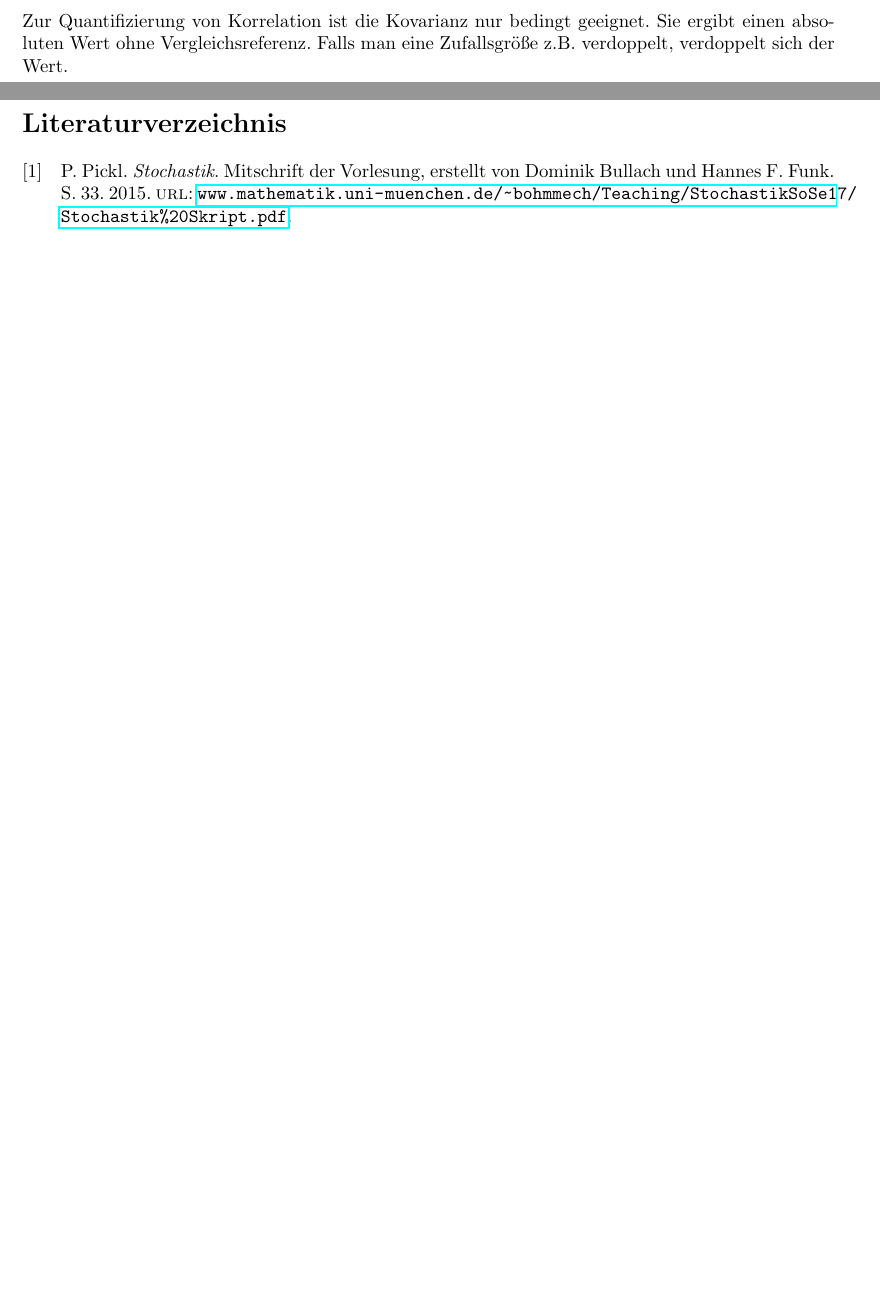
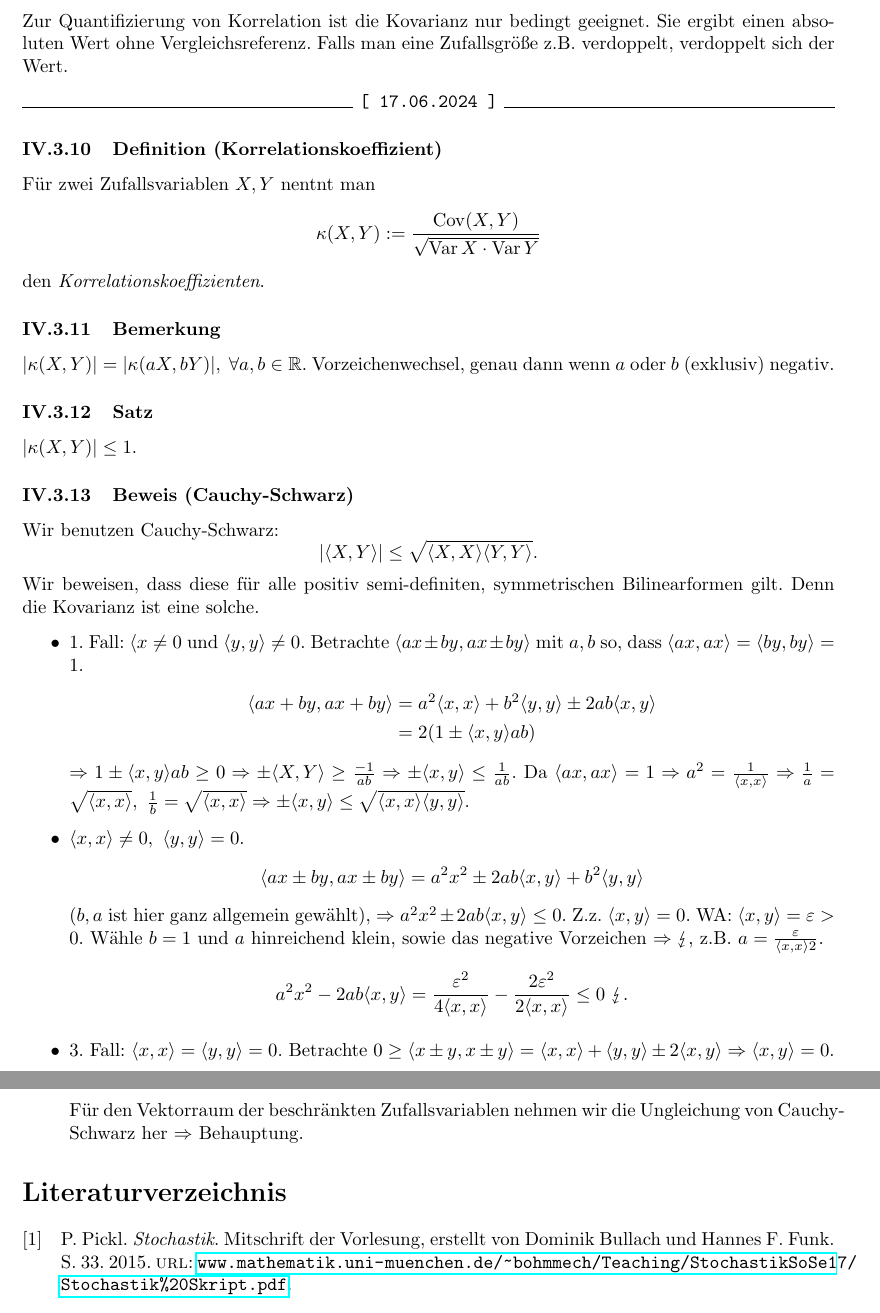
Before and after one commit to thomasxhua/stochastik-pickl-ss24-skript, a LaTeX document (stochastik_pickl_ss2024.tex, which reads src/20240617.tex, tommytex.tex): two parts of pages 42 and 43 of 43, joined at a grey line, cut so that both start at the same text, the shorter picture padded with empty space. Compiled offline with pdfLaTeX.

Commit message:
mid 20240617

```diff
--- /dev/null
+++ b/src/20240617.tex
@@ -0,0 +1,36 @@
+\pickl{17.06.2024}
+\subsubsection{Definition (Korrelationskoeffizient)}
+F\"ur zwei Zufallsvariablen $X,Y$ nentnt man
+\[
+\kappa(X,Y):=\frac{\Cov(X,Y)}{\sqrt{\Var X\cdot\Var Y}}
+\]
+den \trt{Korrelationskoeffizienten}.
+\subsubsection{Bemerkung}
+$|\kappa(X,Y)|=|\kappa(aX,bY)|,\ \forall a,b\in\mathbb{R}$. Vorzeichenwechsel, genau dann wenn $a$ oder $b$ (exklusiv) negativ.
+\subsubsection{Satz}
+$|\kappa(X,Y)|\leq1$.
+\subsubsection{Beweis (Cauchy-Schwarz)}
+Wir benutzen Cauchy-Schwarz:
+\[
+|\langle X,Y\rangle|\leq\sqrt{\langle X,X\rangle\langle Y,Y\rangle}.
+\]
+Wir beweisen, dass diese f\"ur alle positiv semi-definiten, symmetrischen Bilinearformen gilt. Denn die Kovarianz ist eine solche.
+\begin{itemize}
+\item 1. Fall: $\langle x\neq0$ und $\langle y,y\rangle\neq0$. Betrachte $\langle ax\pm by,ax\pm by\rangle$ mit $a,b$ so, dass $\langle ax,ax\rangle=\langle by,by\rangle=1$.
+\begin{align*}
+\langle ax+by,ax+by\rangle&=a^2\langle x,x\rangle + b^2\langle y,y\rangle\pm 2ab\langle x,y\rangle\\
+&=2(1\pm\langle x,y\rangle ab)
+\end{align*}
+$\Rightarrow 1\pm\langle x,y\rangle ab\geq0\Rightarrow\pm\langle X,Y\rangle\geq\frac{-1}{ab}\Rightarrow\pm\langle x,y\rangle\leq\frac{1}{ab}$. Da $\langle ax,ax\rangle=1\Rightarrow a^2=\frac{1}{\langle x,x\rangle}\Rightarrow\frac{1}{a}=\sqrt{\langle x,x\rangle},\ \frac{1}{b}=\sqrt{\langle x,x\rangle}\Rightarrow\pm\langle x,y\rangle\leq\sqrt{\langle x,x\rangle\langle y,y\rangle}$.
+\item $\langle x,x\rangle\neq0,\ \langle y,y\rangle=0$.
+\begin{align*}
+\langle ax\pm by,ax\pm by\rangle=a^2x^2\pm 2ab\langle x,y\rangle+b^2\langle y,y\rangle
+\end{align*}
+($b,a$ ist hier ganz allgemein gew\"ahlt), $\Rightarrow a^2x^2\pm2ab\langle x,y\rangle\leq0$. Z.z. $\langle x,y\rangle=0$. WA: $\langle x,y\rangle=\varepsilon>0$. W\"ahle $b=1$ und $a$ hinreichend klein, sowie das negative Vorzeichen $\Rightarrow\lightning$, z.B. $a=\frac{\varepsilon}{\langle x,x\rangle2}$.
+\[
+a^2x^2-2ab\langle x,y\rangle=\frac{\varepsilon^2}{4\langle x,x\rangle}-\frac{2\varepsilon^2}{2\langle x,x\rangle}\leq0\ \lightning.
+\]
+\item 3. Fall: $\langle x,x\rangle=\langle y,y\rangle=0$. Betrachte $0\geq\langle x\pm y,x\pm y\rangle=\langle x,x\rangle+\langle y,y\rangle\pm2\langle x,y\rangle\Rightarrow\langle x,y\rangle=0$.
+\subsubsection{Beweis (des Satzes)}
+F\"ur den Vektorraum der beschr\"ankten Zufallsvariablen nehmen wir die Ungleichung von Cauchy-Schwarz her $\Rightarrow$ Behauptung.
+\end{itemize}
--- a/stochastik_pickl_ss2024.tex
+++ b/stochastik_pickl_ss2024.tex
@@ -43,4 +43,5 @@ Dies ist eine Live-Transkription der Vorlesung Stochastik, gehalten von \tbf{Pro
 \input{src/20240606.tex}
 \input{src/20240610.tex}
 \input{src/20240613.tex}
+\input{src/20240617.tex}
 
--- a/tommytex.tex
+++ b/tommytex.tex
@@ -27,7 +27,6 @@
 \newcommand{\textabove}[2]{\mathrel{\stackrel{\makebox[0pt]{\mbox{\normalfont\tiny #1}}}{#2}}}
 \newcommand{\myqed}[1]{\hfill$\Box${\footnotesize#1}}
 \newcommand{\neo}[1]{\begin{pmatrix}#1\end{pmatrix}}
-\newcommand{\correct}{\hfill\checkmark}
 \newcommand{\ubr}[2]{\underbrace{#1}_{\mathclap{\text{#2}}}}
 \newcommand{\obr}[2]{\overbrace{#1}^{\mathclap{\text{#2}}}}
 \newcommand{\weg}{(weggelassen)}
```
Also changed, not shown: src/20240516.tex (+1 -1 lines), src/20240613.tex (+2 -2 lines), stochastik_pickl_ss2024.pdf, stochastik_pickl_ss2024.tex (1 more changed lines).
